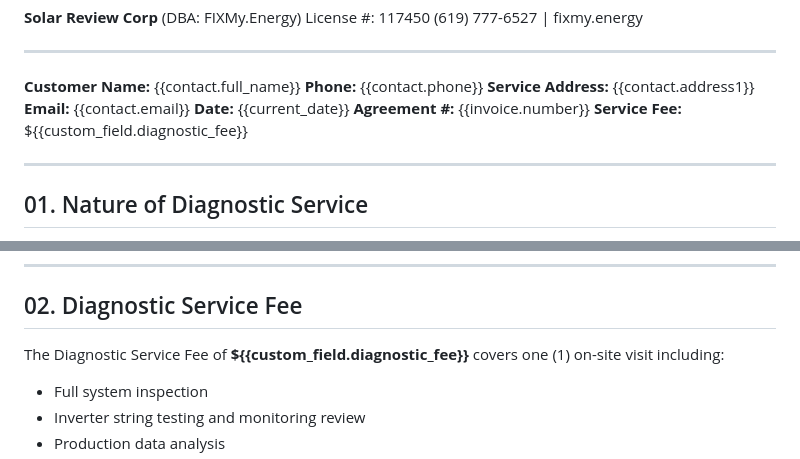
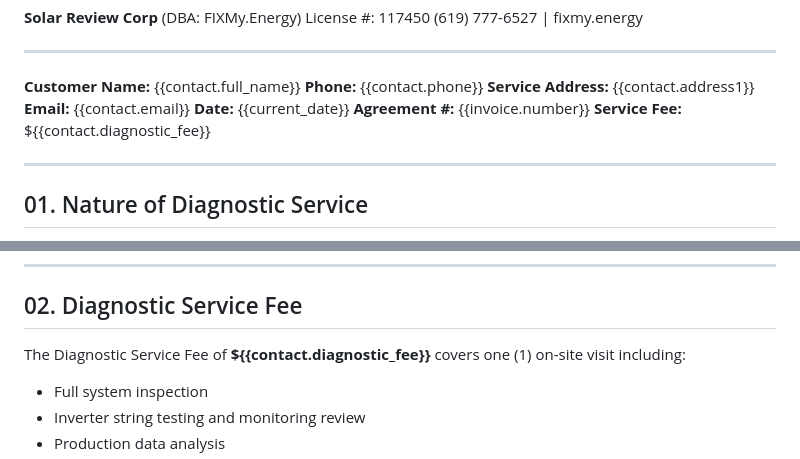
Before and after one commit to dennislarsen29-design/fixmy-energy, a Markdown page: DIAGNOSTIC-AGREEMENT.md, 2 parts joined by grey strips. GitHub-like rendering.

Commit message:
Fix diagnostic_fee variable key to contact.diagnostic_fee (GHL unique key)
https://claude.ai/code/session_01Wqr43AhcroruW9dyD6jLBp

```diff
--- a/DIAGNOSTIC-AGREEMENT.md
+++ b/DIAGNOSTIC-AGREEMENT.md
@@ -17,7 +17,7 @@ License #: 117450
 **Email:** {{contact.email}}
 **Date:** {{current_date}}
 **Agreement #:** {{invoice.number}}
-**Service Fee:** ${{custom_field.diagnostic_fee}}
+**Service Fee:** ${{contact.diagnostic_fee}}
 
 ---
 
@@ -35,7 +35,7 @@ Customer agrees to provide safe, unobstructed access to all system components an
 
 ## 02. Diagnostic Service Fee
 
-The Diagnostic Service Fee of **${{custom_field.diagnostic_fee}}** covers one (1) on-site visit including:
+The Diagnostic Service Fee of **${{contact.diagnostic_fee}}** covers one (1) on-site visit including:
 
 - Full system inspection
 - Inverter string testing and monitoring review
```
